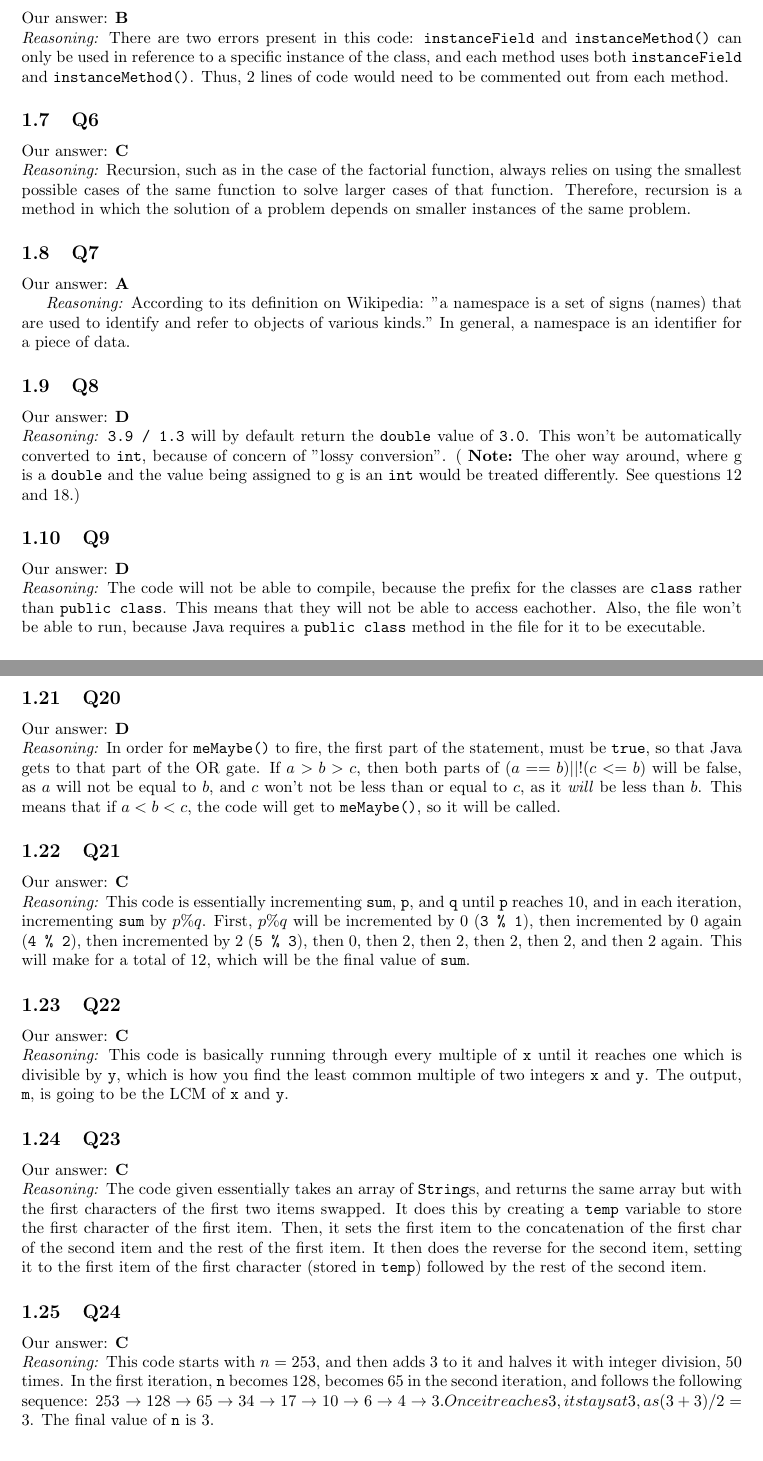
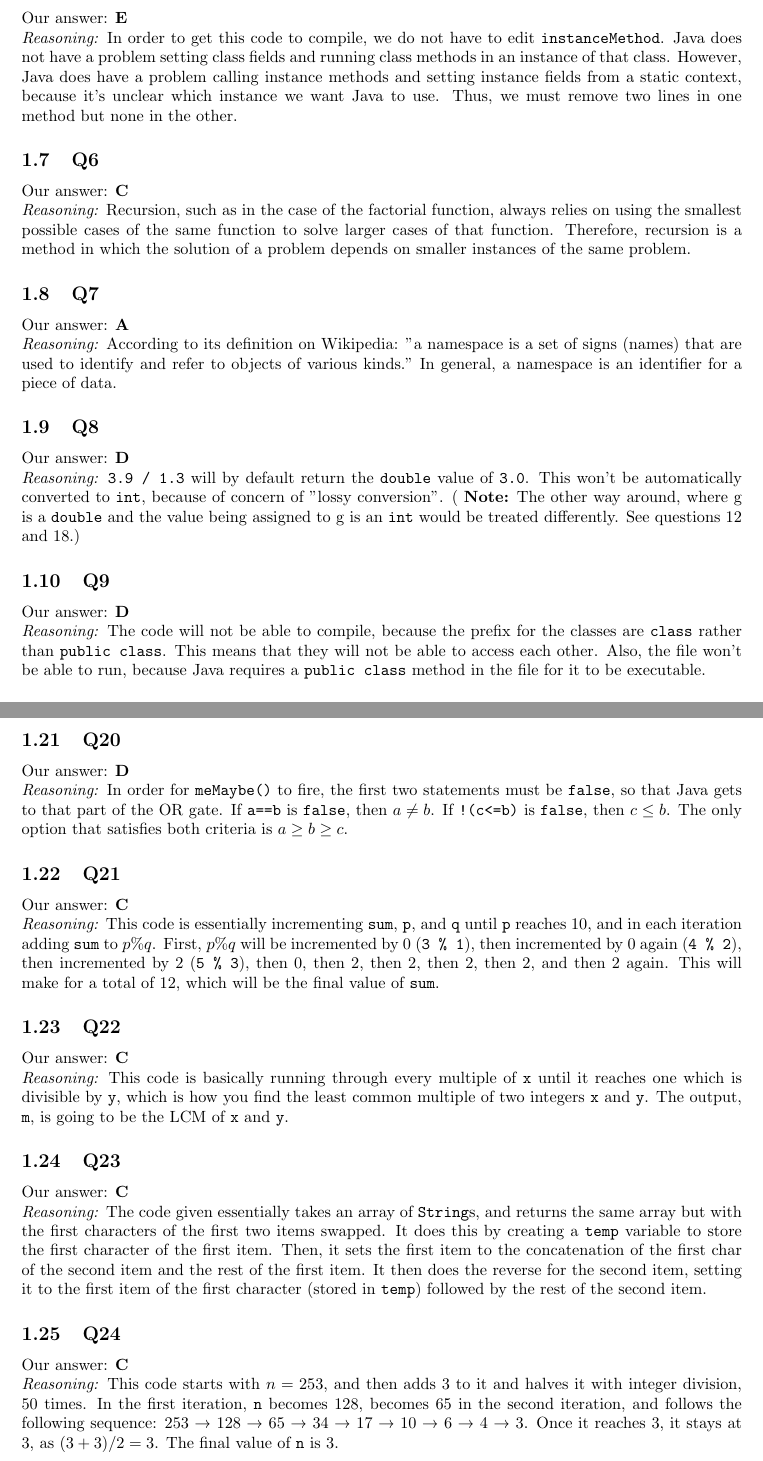
Before and after one commit to gthompson30/APCS, a LaTeX document (33_answers/main.tex): two parts of pages 2 and 4 of 4, joined at a grey line, cut so that both start at the same text. Compiled offline with pdfLaTeX.

Commit message:
Update main.tex

```diff
--- a/33_answers/main.tex
+++ b/33_answers/main.tex
@@ -72,9 +72,9 @@ Our answer: \textbf{C}
 
 \subsection{Q5}
 
-Our answer: \textbf{B}
+Our answer: \textbf{E}
 
-\noindent\textit{Reasoning:} There are two errors present in this code: \verb|instanceField| and \verb|instanceMethod()| can only be used in reference to a specific instance of the class, and each method uses both \verb|instanceField| and \verb|instanceMethod()|. Thus, 2 lines of code would need to be commented out from each method.
+\noindent\textit{Reasoning:} In order to get this code to compile, we do not have to edit \verb|instanceMethod|. Java does not have a problem setting class fields and running class methods in an instance of that class. However, Java does have a problem calling instance methods and setting instance fields from a static context, because it's unclear which instance we want Java to use. Thus, we must remove two lines in one method but none in the other.
 
 
 \subsection{Q6}
@@ -87,20 +87,20 @@ Our answer: \textbf{C}
 
 Our answer: \textbf{A}
 
-\textit{Reasoning:} According to its definition on Wikipedia:
+\noindent\textit{Reasoning:} According to its definition on Wikipedia:
 "a namespace is a set of signs (names) that are used to identify and refer to objects of various kinds." In general, a namespace is an identifier for a piece of data.
 
 \subsection{Q8}
 
 Our answer: \textbf{D}
 
-\noindent\textit{Reasoning:} \verb|3.9 / 1.3| will by default return the \verb|double| value of \verb|3.0|. This won't be automatically converted to \verb|int|, because of concern of "lossy conversion". ( \textbf{Note:} The oher way around, where g is a \verb|double| and the value being assigned to g is an \verb|int| would be treated differently. See questions 12 and 18.)
+\noindent\textit{Reasoning:} \verb|3.9 / 1.3| will by default return the \verb|double| value of \verb|3.0|. This won't be automatically converted to \verb|int|, because of concern of "lossy conversion". ( \textbf{Note:} The other way around, where g is a \verb|double| and the value being assigned to g is an \verb|int| would be treated differently. See questions 12 and 18.)
 
 \subsection{Q9}
 
 Our answer: \textbf{D}
 
-\noindent\textit{Reasoning:} The code will not be able to compile, because the prefix for the classes are \verb|class| rather than \verb|public class|. This means that they will not be able to access eachother. Also, the file won't be able to run, because Java requires a \verb|public class| method in the file for it to be executable.
+\noindent\textit{Reasoning:} The code will not be able to compile, because the prefix for the classes are \verb|class| rather than \verb|public class|. This means that they will not be able to access each other. Also, the file won't be able to run, because Java requires a \verb|public class| method in the file for it to be executable.
 
 \subsection{Q10}
 
@@ -179,13 +179,13 @@ First, \verb|x| will be 123 and \verb|y| will be 0. Then, \verb|y| will increase
 
 Our answer: \textbf{D}
 
-\noindent\textit{Reasoning:} In order for \verb|meMaybe()| to fire, the first part of the statement, must be \verb|true|, so that Java gets to that part of the OR gate. If \(a > b > c\), then both parts of \((a==b) || !(c<=b)\) will be false, as \(a\) will not be equal to \(b\), and \(c\) won't not be less than or equal to \(c\), as it \textit{will} be less than \(b\). This means that if \(a < b < c\), the code will get to \verb|meMaybe()|, so it will be called.
+\noindent\textit{Reasoning:} In order for \verb|meMaybe()| to fire, the first two statements must be \verb|false|, so that Java gets to that part of the OR gate. If \verb|a==b| is \verb|false|, then \(a \neq b\). If \verb|!(c<=b)| is \verb|false|, then \(c \leq b\). The only option that satisfies both criteria is \(a \geq b \geq c\).
 
 \subsection{Q21}
 
 Our answer: \textbf{C}
 
-\noindent\textit{Reasoning:} This code is essentially incrementing \verb|sum|, \verb|p|, and \verb|q| until \verb|p| reaches 10, and in each iteration, incrementing \verb|sum| by \(p \% q\). First, \(p \% q\) will be incremented by 0 (\verb|3 % 1|), then incremented by 0 again (\verb|4 % 2|), then incremented by 2 (\verb|5 % 3|), then 0, then 2, then 2, then 2, then 2, and then 2 again. This will make for a total of 12, which will be the final value of \verb|sum|.
+\noindent\textit{Reasoning:} This code is essentially incrementing \verb|sum|, \verb|p|, and \verb|q| until \verb|p| reaches 10, and in each iteration adding \verb|sum| to \(p \% q\). First, \(p \% q\) will be incremented by 0 (\verb|3 % 1|), then incremented by 0 again (\verb|4 % 2|), then incremented by 2 (\verb|5 % 3|), then 0, then 2, then 2, then 2, then 2, and then 2 again. This will make for a total of 12, which will be the final value of \verb|sum|.
 
 \subsection{Q22}
 
@@ -203,6 +203,6 @@ Our answer: \textbf{C}
 
 Our answer: \textbf{C}
 
-\noindent\textit{Reasoning:} This code starts with \(n = 253\), and then adds 3 to it and halves it with integer division, 50 times. In the first iteration, \verb|n| becomes 128, becomes 65 in the second iteration, and follows the following sequence: 253 \rightarrow 128 \rightarrow 65 \rightarrow 34 \rightarrow 17 \rightarrow 10 \rightarrow 6 \rightarrow 4 \rightarrow 3. Once it reaches 3, it stays at 3, as \((3 + 3) / 2 = 3\). The final value of \verb|n| is 3.
+\noindent\textit{Reasoning:} This code starts with \(n = 253\), and then adds 3 to it and halves it with integer division, 50 times. In the first iteration, \verb|n| becomes 128, becomes 65 in the second iteration, and follows the following sequence: 253 → 128 → 65 → 34 → 17 → 10 → 6 → 4 → 3. Once it reaches 3, it stays at 3, as \((3 + 3) / 2 = 3\). The final value of \verb|n| is 3.
 
 \end{document}
```
Also changed, not shown: 33_answers/main.tex (8 more changed lines).
